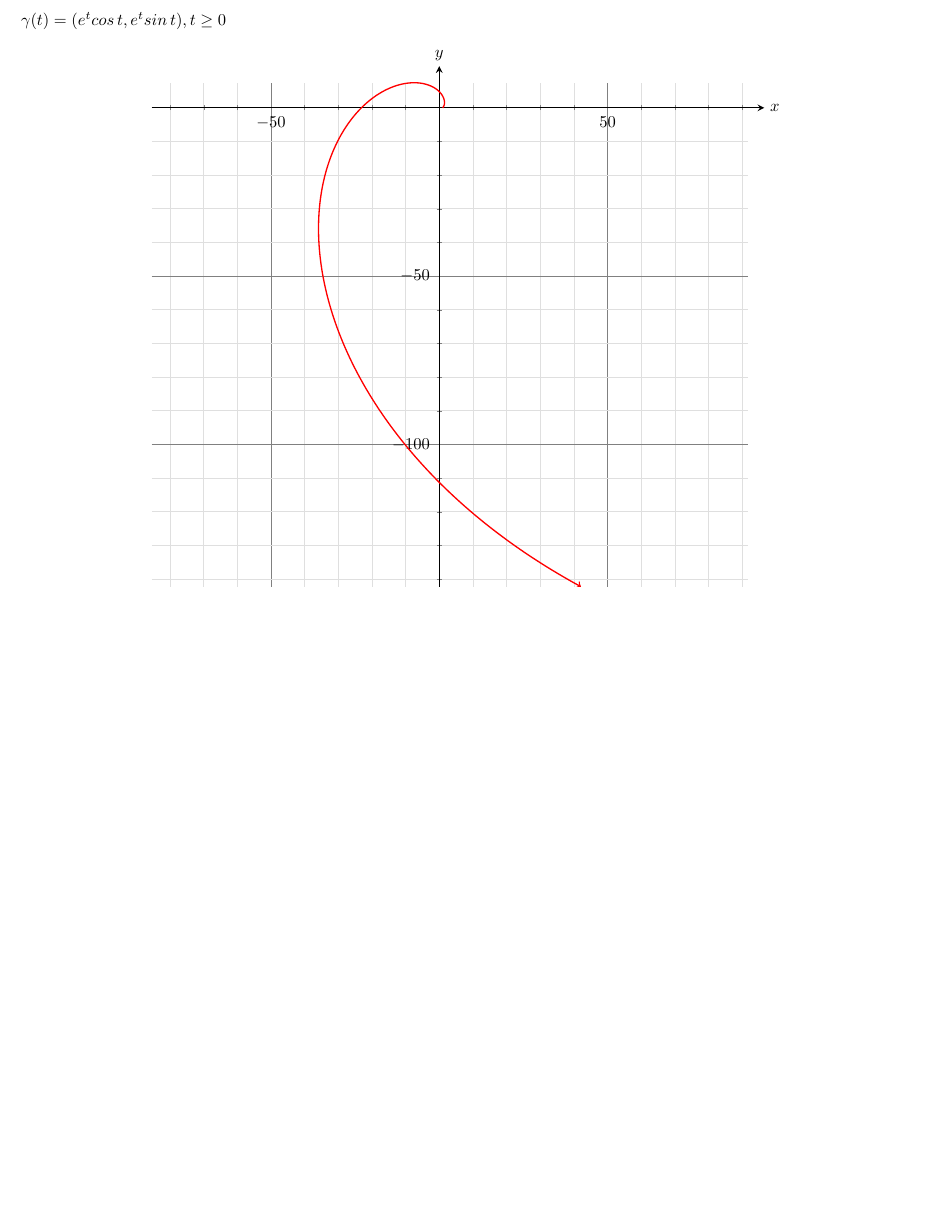
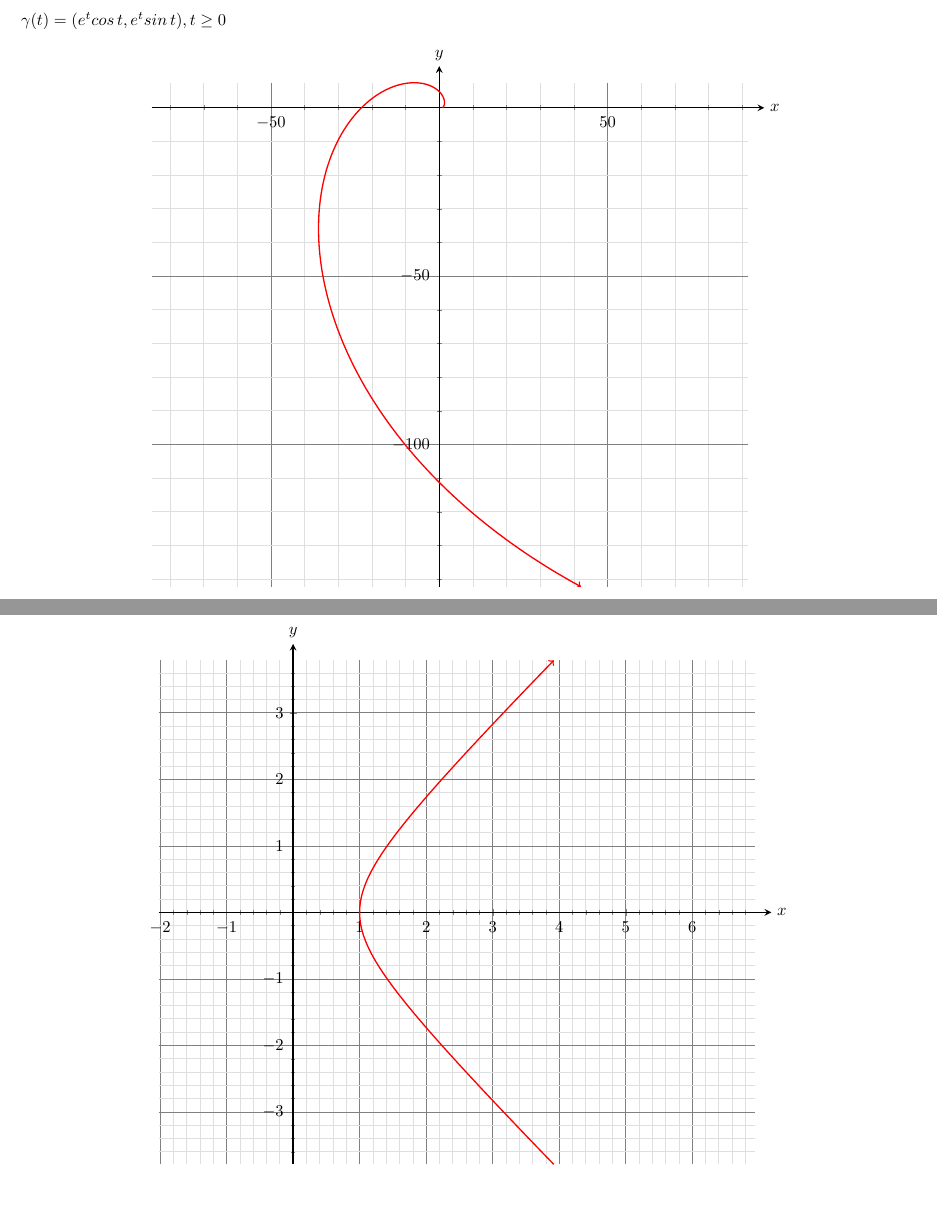
Before and after one commit to rud-boy/epusp-listas-resolvidas, a LaTeX document (4º Periodo (2021 2º Semestre)/MAT2454 - Cálculo Diferencial e Integral II - Turma 2/Exercícios/Lista 1/solucoes.tex): part of page 19 of 19 before the commit and two parts of pages 19 and 20 of 20 after it, the two joined at a grey line, cut so that both start at the same text, the shorter picture padded with empty space. Compiled offline with pdfLaTeX.

Commit message:
MAT2454 - Lista 1 Parte 2 Exercício 1.g feito.

```diff
--- a/4º Periodo (2021 2º Semestre)/MAT2454 - Cálculo Diferencial e Integral II - Turma 2/Exercícios/Lista 1/solucoes.tex
+++ b/4º Periodo (2021 2º Semestre)/MAT2454 - Cálculo Diferencial e Integral II - Turma 2/Exercícios/Lista 1/solucoes.tex
@@ -929,4 +929,48 @@ $\gamma(t) = (e^t cos \, t, e^t sin \, t), t \geq 0$
   \end{tikzpicture}
 \end{center}
 \clearpage
+
+\subsubsection{(g)}
+$\gamma(t) = (sec \, t, tan \, t), t \in \left]-\frac{\pi}{2}, \frac{\pi}{2}\right[$
+\begin{center}
+  \begin{tikzpicture}
+    \begin{axis}[
+      width = 0.75\textwidth,
+      axis x line = center,
+      axis y line = center,
+      axis equal,
+      axis line style = {shorten >= -10pt, thick},
+      xlabel = {$x$},
+      ylabel = {$y$},
+      x label style = {
+        at = {(current axis.right of origin)},
+        anchor = west,
+        xshift = 10pt
+      },
+      y label style = {
+        at = {(current axis.above origin)},
+        anchor = south,
+        yshift = 10pt
+      },
+      xtick distance = 1,
+      ytick distance = 1,
+      minor tick num = 4,
+      grid = both,
+      major grid style = {gray},
+      minor grid style = {gray!25},
+      restrict expr to domain = {x}{0:4},
+      trig format plots = rad,
+    ]
+    \addplot[
+      red,
+      thick,
+      ->,
+      samples = 500,
+      domain = -pi/2 : pi/2,
+      variable = t,
+    ] ({sec(t)}, {tan(t)});
+    \end{axis}
+  \end{tikzpicture}
+\end{center}
+\clearpage
 \end{document}
```
